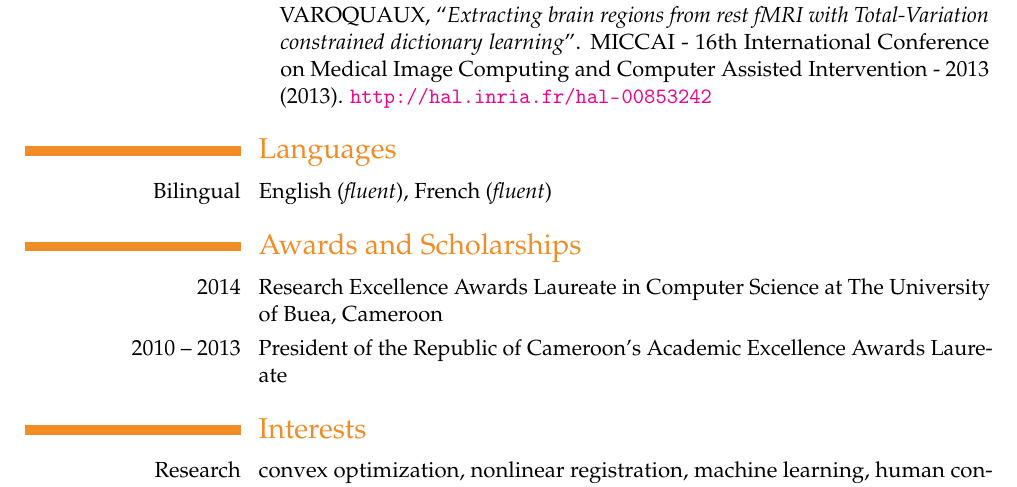
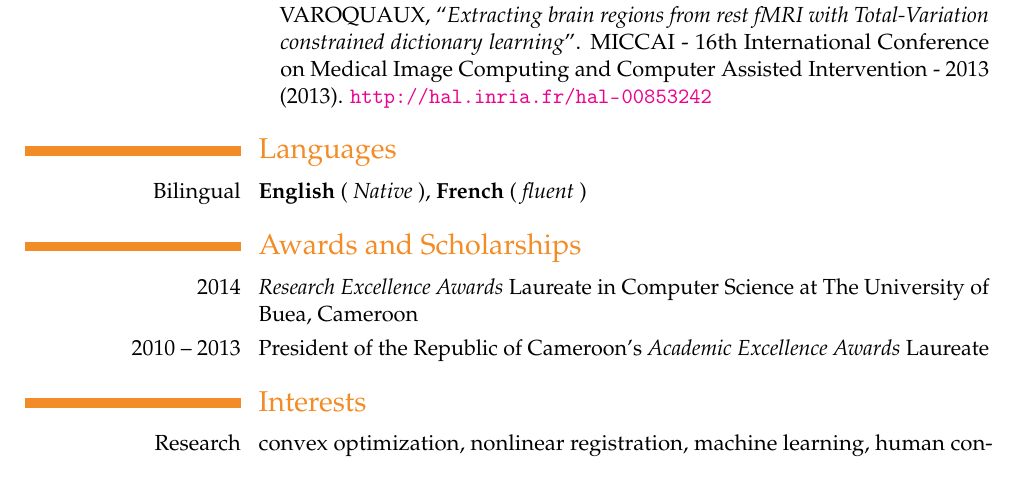
Before and after one commit to ebenezergraham/Resume, a LaTeX CV (Resume.tex): part of page 2 of 2, cut so that both start at the same text. Compiled offline with pdfLaTeX.

Commit message:
Some fixes to Awards and Assorted

```diff
--- a/Resume.tex
+++ b/Resume.tex
@@ -77,11 +77,11 @@ Frontiers in Neuroinformatics. \url{http://journal.frontiersin.org/Journal/10.33
 }
 
 \section{Languages}
-\cvline{Bilingual}{English (\textit{fluent}), French (\textit{fluent})}
+\cvline{Bilingual}{\textbf{English} (\textit{ Native }), \textbf{French} (\textit{ fluent })}
 
 \section{Awards and Scholarships}
-\cvitem{2014}{Research Excellence Awards Laureate in Computer Science at The University of Buea, Cameroon}
-\cvitem{2010 -- 2013}{President of the Republic of Cameroon's Academic Excellence Awards Laureate}
+\cvitem{2014}{\textit{Research Excellence Awards} Laureate in Computer Science at The University of Buea, Cameroon}
+\cvitem{2010 -- 2013}{President of the Republic of Cameroon's \textit{Academic Excellence Awards} Laureate}
 
 \section{Interests}
 \cvline{Research}{convex optimization, nonlinear registration, machine
```
Also changed, not shown: Resume.pdf, 1 other file.
